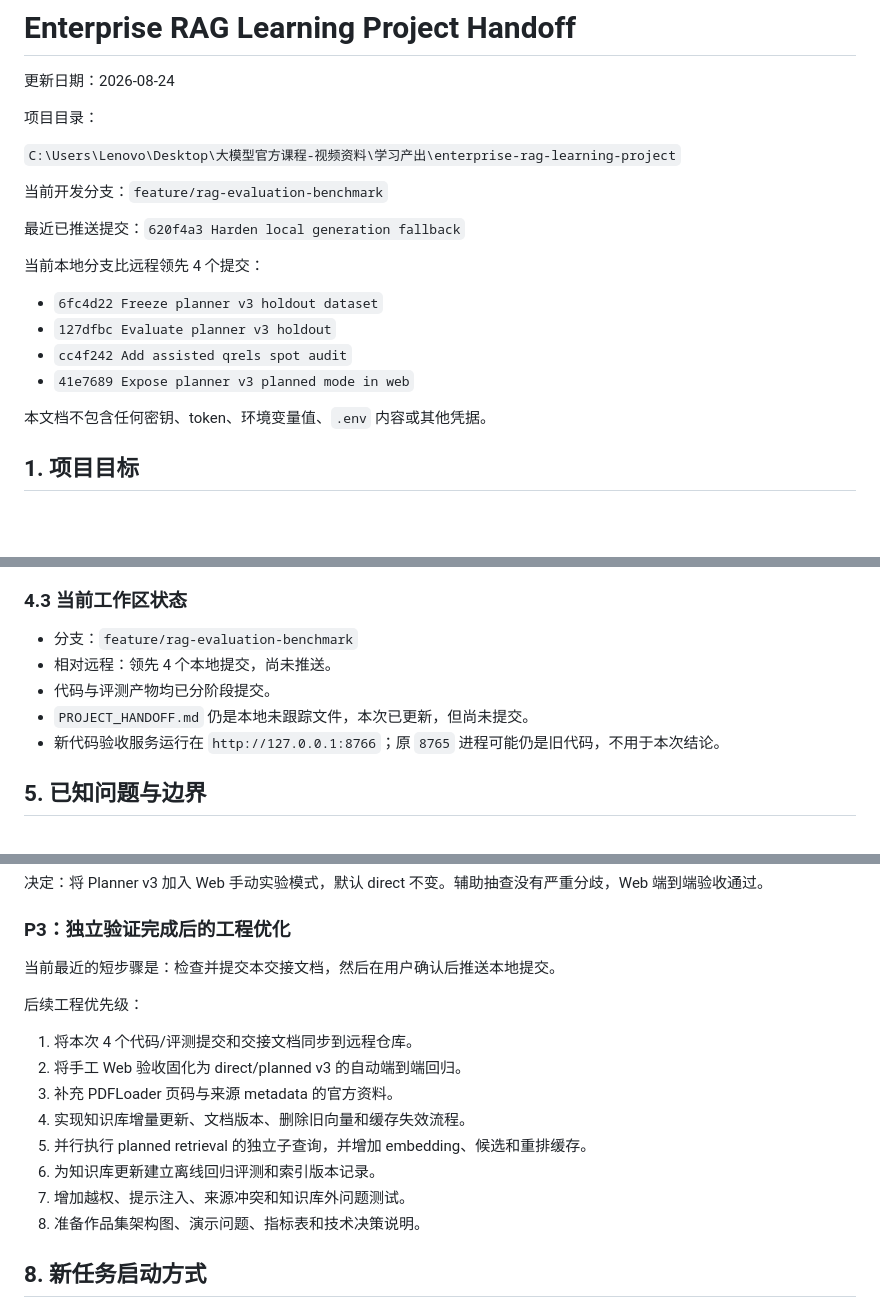
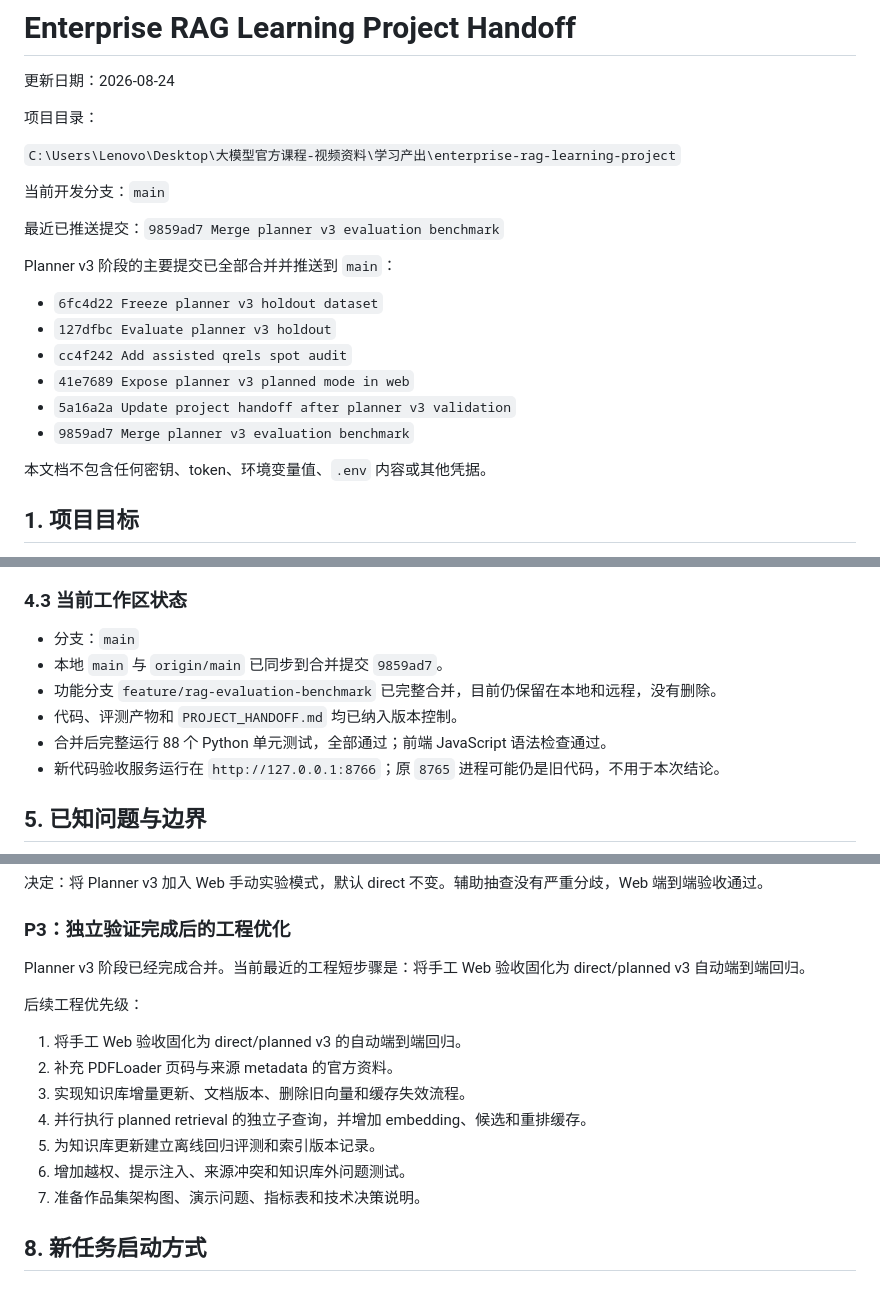
Before and after one commit to lzyadone/enterprise-rag-learning-project, a Markdown page: PROJECT_HANDOFF.md, 3 parts joined by grey strips. Rendered like a GitHub page; blank space fills up the shorter version.

Commit message:
Update handoff after main merge

```diff
--- a/PROJECT_HANDOFF.md
+++ b/PROJECT_HANDOFF.md
@@ -6,16 +6,18 @@
 
 `C:\Users\Lenovo\Desktop\大模型官方课程-视频资料\学习产出\enterprise-rag-learning-project`
 
-当前开发分支：`feature/rag-evaluation-benchmark`
+当前开发分支：`main`
 
-最近已推送提交：`620f4a3 Harden local generation fallback`
+最近已推送提交：`9859ad7 Merge planner v3 evaluation benchmark`
 
-当前本地分支比远程领先 4 个提交：
+Planner v3 阶段的主要提交已全部合并并推送到 `main`：
 
 - `6fc4d22 Freeze planner v3 holdout dataset`
 - `127dfbc Evaluate planner v3 holdout`
 - `cc4f242 Add assisted qrels spot audit`
 - `41e7689 Expose planner v3 planned mode in web`
+- `5a16a2a Update project handoff after planner v3 validation`
+- `9859ad7 Merge planner v3 evaluation benchmark`
 
 本文档不包含任何密钥、token、环境变量值、`.env` 内容或其他凭据。
 
@@ -187,10 +189,11 @@ P0 独立验证集、P1 独立检索评测和 P2 Web 实验发布决定均已完
 
 ### 4.3 当前工作区状态
 
-- 分支：`feature/rag-evaluation-benchmark`
-- 相对远程：领先 4 个本地提交，尚未推送。
-- 代码与评测产物均已分阶段提交。
-- `PROJECT_HANDOFF.md` 仍是本地未跟踪文件，本次已更新，但尚未提交。
+- 分支：`main`
+- 本地 `main` 与 `origin/main` 已同步到合并提交 `9859ad7`。
+- 功能分支 `feature/rag-evaluation-benchmark` 已完整合并，目前仍保留在本地和远程，没有删除。
+- 代码、评测产物和 `PROJECT_HANDOFF.md` 均已纳入版本控制。
+- 合并后完整运行 88 个 Python 单元测试，全部通过；前端 JavaScript 语法检查通过。
 - 新代码验收服务运行在 `http://127.0.0.1:8766`；原 `8765` 进程可能仍是旧代码，不用于本次结论。
 
 ## 5. 已知问题与边界
@@ -288,18 +291,17 @@ python webapp\server.py --host 127.0.0.1 --port 8766
 
 ### P3：独立验证完成后的工程优化
 
-当前最近的短步骤是：检查并提交本交接文档，然后在用户确认后推送本地提交。
+Planner v3 阶段已经完成合并。当前最近的工程短步骤是：将手工 Web 验收固化为 direct/planned v3 自动端到端回归。
 
 后续工程优先级：
 
-1. 将本次 4 个代码/评测提交和交接文档同步到远程仓库。
-2. 将手工 Web 验收固化为 direct/planned v3 的自动端到端回归。
-3. 补充 PDFLoader 页码与来源 metadata 的官方资料。
-4. 实现知识库增量更新、文档版本、删除旧向量和缓存失效流程。
-5. 并行执行 planned retrieval 的独立子查询，并增加 embedding、候选和重排缓存。
-6. 为知识库更新建立离线回归评测和索引版本记录。
-7. 增加越权、提示注入、来源冲突和知识库外问题测试。
-8. 准备作品集架构图、演示问题、指标表和技术决策说明。
+1. 将手工 Web 验收固化为 direct/planned v3 的自动端到端回归。
+2. 补充 PDFLoader 页码与来源 metadata 的官方资料。
+3. 实现知识库增量更新、文档版本、删除旧向量和缓存失效流程。
+4. 并行执行 planned retrieval 的独立子查询，并增加 embedding、候选和重排缓存。
+5. 为知识库更新建立离线回归评测和索引版本记录。
+6. 增加越权、提示注入、来源冲突和知识库外问题测试。
+7. 准备作品集架构图、演示问题、指标表和技术决策说明。
 
 ## 8. 新任务启动方式
 
```
Also changed, not shown: other parts of PROJECT_HANDOFF.md (+1 -1 lines).
